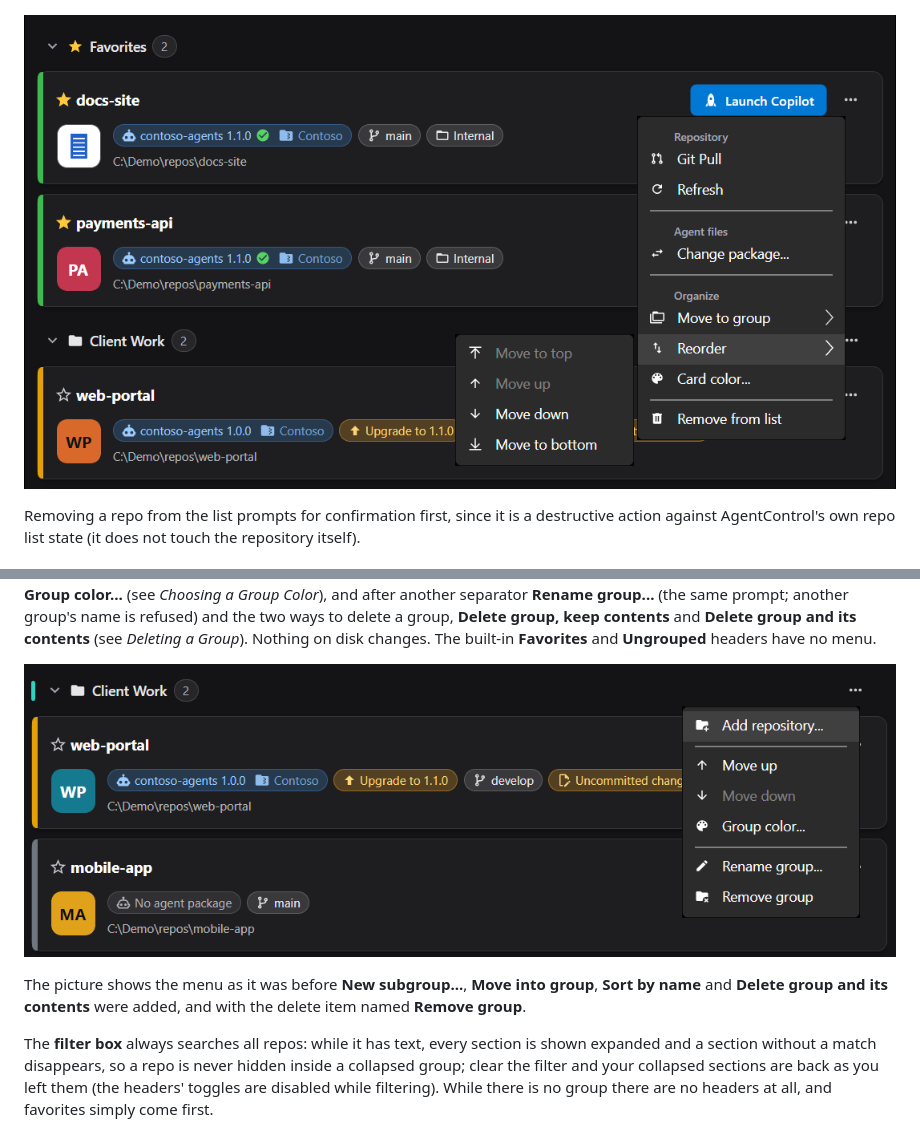
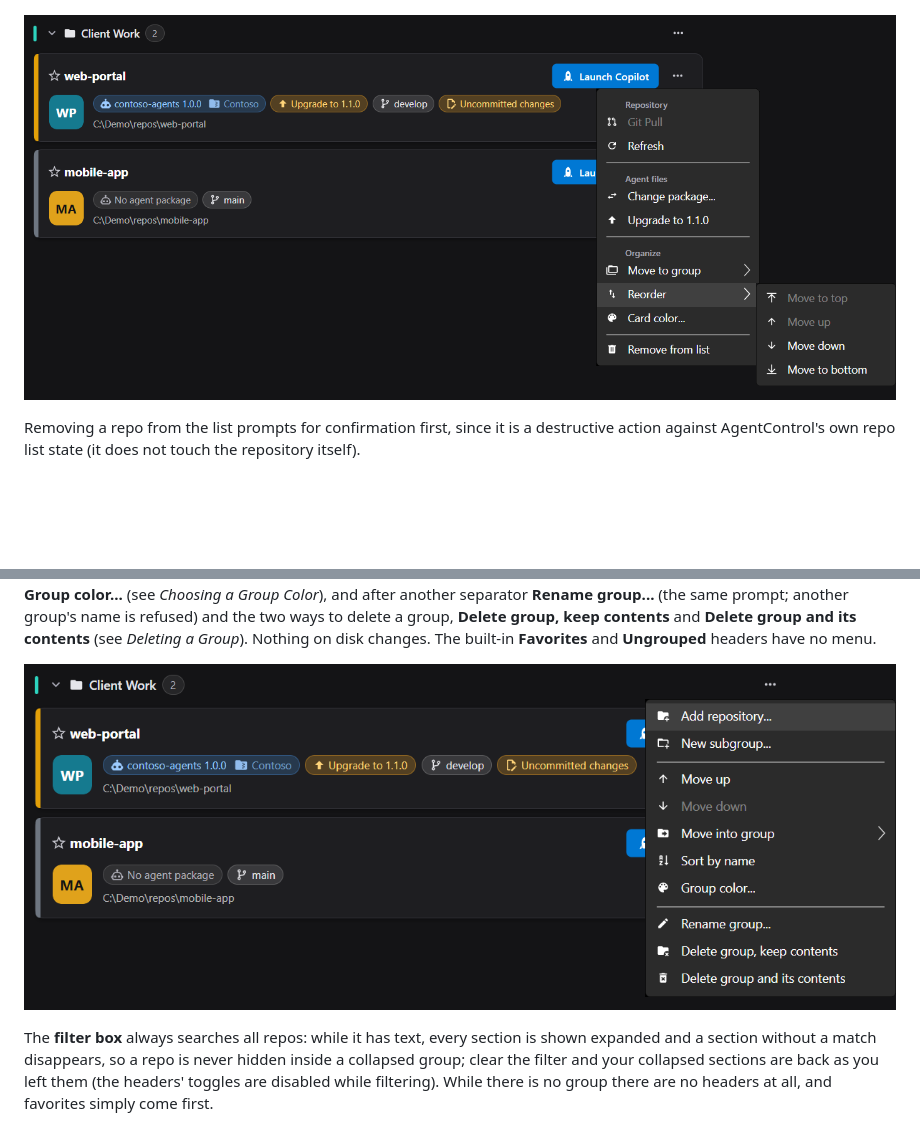
Before and after one commit to demaconsulting/AgentControl, a Markdown page: docs/user_guide/introduction.md, 2 parts joined by grey strips. GitHub-like rendering; pictures changed too: docs/user_guide/images/card-menu.png, docs/user_guide/images/group-menu.png; blank space fills up the shorter version.

Commit message:
Refresh the user guide pictures of the group and card menus
Refresh group-menu.png (New subgroup, Move into group, Sort by name, the two delete
items), card-menu.png (Upgrade item, Move to group, Reorder) and main-window-light.png
(darker light status accents). Add nested-groups.png and multi-select.png, and remove
the temporary "menu as it was before" paragraph. The pictures were taken with the
AgentControl Puppet in an isolated fixture sandbox with sample data only.

Co-authored-by: Copilot <223556219+Copilot@users.noreply.github.com>

```diff
--- a/docs/user_guide/introduction.md
+++ b/docs/user_guide/introduction.md
@@ -217,9 +217,10 @@ Each repo card shows:
 ![A card with the repo's own picture and an up-to-date package, a group header with its teal color bar, and a card
 with a teal tile from its group, an upgrade chip and an uncommitted-changes warning](images/repo-card-anatomy.png)
 
-![The open "..." menu of a card: Git Pull and Refresh under Repository, Change package... under Agent files, Move to
-group, Reorder (its submenu open, with Move to top, Move up, Move down and Move to bottom) and Card color under
-Organize, and Remove from list](images/card-menu.png)
+![The open "..." menu of a card: Git Pull (disabled, as the working tree has uncommitted changes) and Refresh under
+Repository, Change package... and Upgrade to 1.1.0 under Agent files, Move to group, Reorder (its submenu open, with
+Move to top and Move up disabled, as the card is the first of its group, and Move down and Move to bottom) and Card
+color... under Organize, and Remove from list](images/card-menu.png)
 
 Removing a repo from the list prompts for confirmation first, since it is a destructive
 action against AgentControl's own repo list state (it does not touch the repository
@@ -274,12 +275,10 @@ separator **Rename group...** (the same prompt; another group's name is refused)
 **Delete group, keep contents** and **Delete group and its contents** (see *Deleting a Group*). Nothing on disk
 changes. The built-in **Favorites** and **Ungrouped** headers have no menu.
 
-![The open "..." menu of the Client Work group header, which has a teal color bar: Add repository..., then Move up,
-Move down (disabled, as Client Work is the last group) and Group color..., then Rename group... and Remove
-group](images/group-menu.png)
-
-The picture shows the menu as it was before **New subgroup...**, **Move into group**, **Sort by name** and **Delete
-group and its contents** were added, and with the delete item named **Remove group**.
+![The open "..." menu of the Client Work group header, which has a teal color bar: Add repository... and New
+subgroup..., then Move up, Move down (disabled, as Client Work is the last group), Move into group (with a submenu),
+Sort by name and Group color..., then Rename group..., Delete group, keep contents and Delete group and its
+contents](images/group-menu.png)
 
 The **filter box** always searches all repos: while it has text, every section is shown expanded and a section
 without a match disappears, so a repo is never hidden inside a collapsed group; clear the filter and your collapsed
```
Also changed, not shown: other parts of docs/user_guide/introduction.md (+8 -0 lines), docs/user_guide/images/main-window-light.png, docs/user_guide/images/multi-select.png (added), docs/user_guide/images/nested-groups.png (added).
